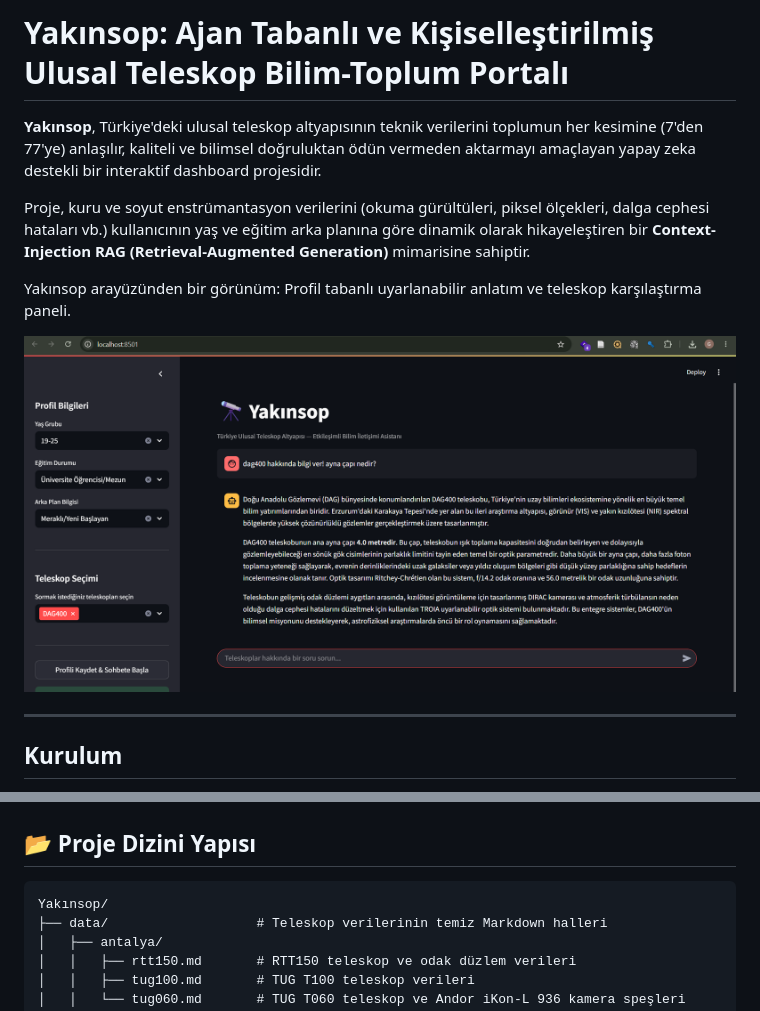
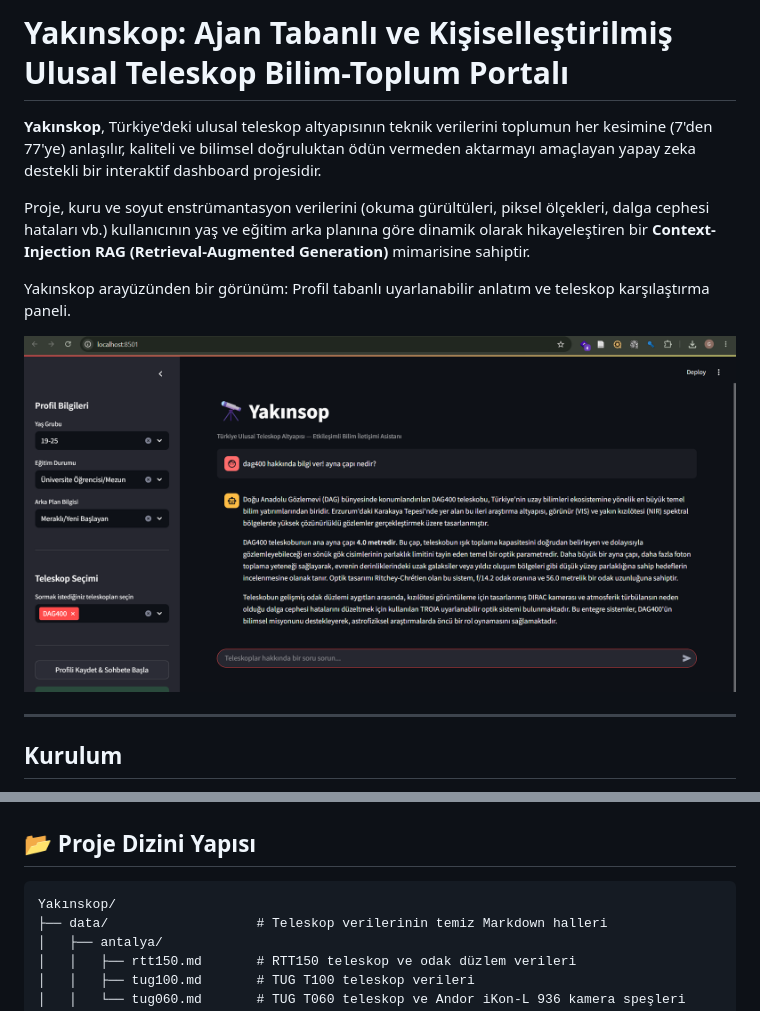
Before and after one commit to galiperbas/yakinskop, a Markdown page: Readme.md, 2 parts joined by grey strips. GitHub-like rendering.

````diff
--- a/Readme.md
+++ b/Readme.md
@@ -1,8 +1,8 @@
-# Yakınsop: Ajan Tabanlı ve Kişiselleştirilmiş Ulusal Teleskop Bilim-Toplum Portalı
+# Yakınskop: Ajan Tabanlı ve Kişiselleştirilmiş Ulusal Teleskop Bilim-Toplum Portalı
 
-**Yakınsop**, Türkiye'deki ulusal teleskop altyapısının teknik verilerini toplumun her kesimine (7'den 77'ye) anlaşılır, kaliteli ve bilimsel doğruluktan ödün vermeden aktarmayı amaçlayan yapay zeka destekli bir interaktif dashboard projesidir.
+**Yakınskop**, Türkiye'deki ulusal teleskop altyapısının teknik verilerini toplumun her kesimine (7'den 77'ye) anlaşılır, kaliteli ve bilimsel doğruluktan ödün vermeden aktarmayı amaçlayan yapay zeka destekli bir interaktif dashboard projesidir.
 
 Proje, kuru ve soyut enstrümantasyon verilerini (okuma gürültüleri, piksel ölçekleri, dalga cephesi hataları vb.) kullanıcının yaş ve eğitim arka planına göre dinamik olarak hikayeleştiren bir **Context-Injection RAG (Retrieval-Augmented Generation)** mimarisine sahiptir.
 
-Yakınsop arayüzünden bir görünüm: Profil tabanlı uyarlanabilir anlatım ve teleskop karşılaştırma paneli.
+Yakınskop arayüzünden bir görünüm: Profil tabanlı uyarlanabilir anlatım ve teleskop karşılaştırma paneli.
 
@@ -34,7 +34,7 @@ Yakınsop arayüzünden bir görünüm: Profil tabanlı uyarlanabilir anlatım v
 ## 📂 Proje Dizini Yapısı
 
 ```text
-Yakınsop/
+Yakınskop/
 ├── data/                   # Teleskop verilerinin temiz Markdown halleri
 │   ├── antalya/
 │   │   ├── rtt150.md       # RTT150 teleskop ve odak düzlem verileri
````
Also changed, not shown: other parts of Readme.md (+1 -1 lines).
